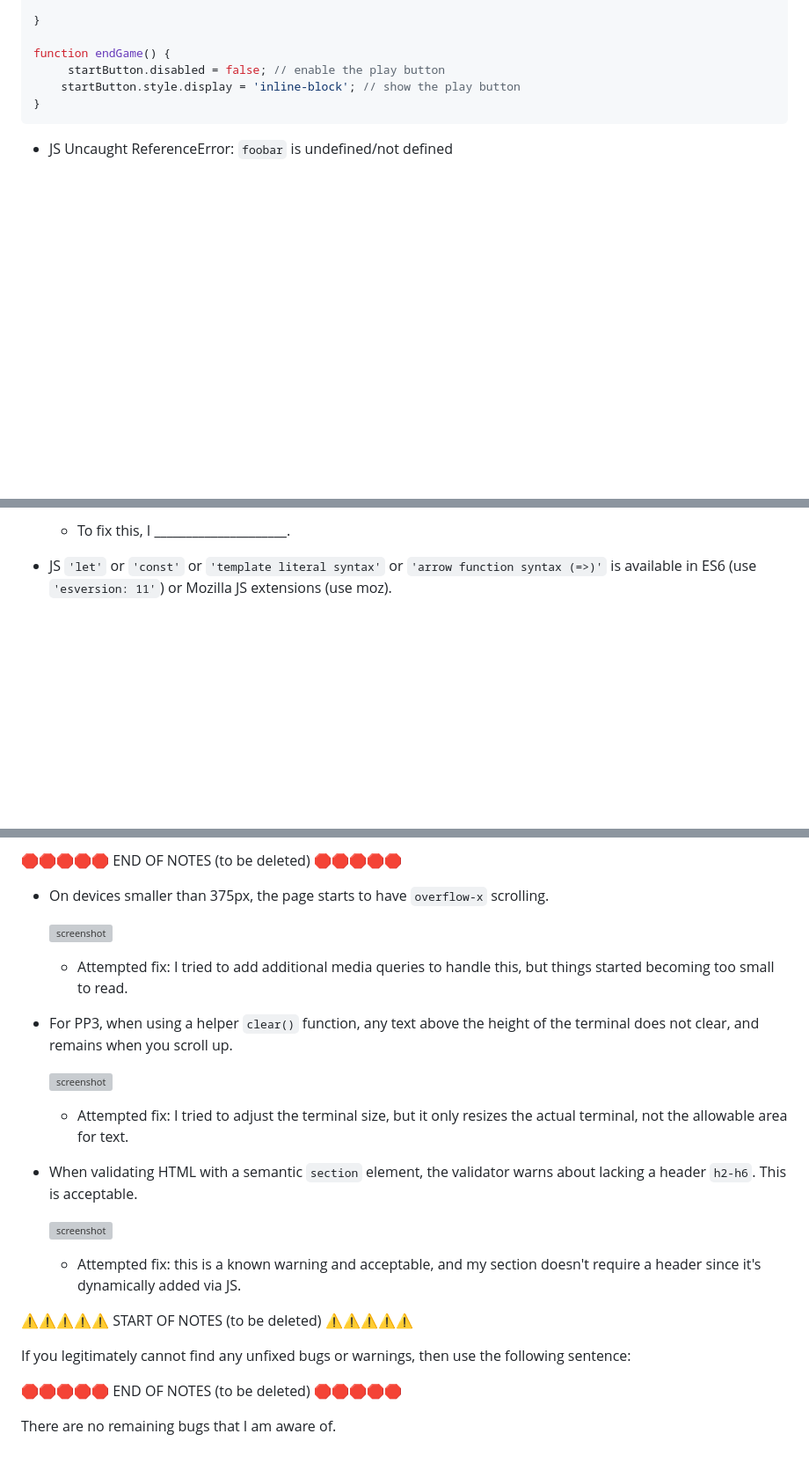
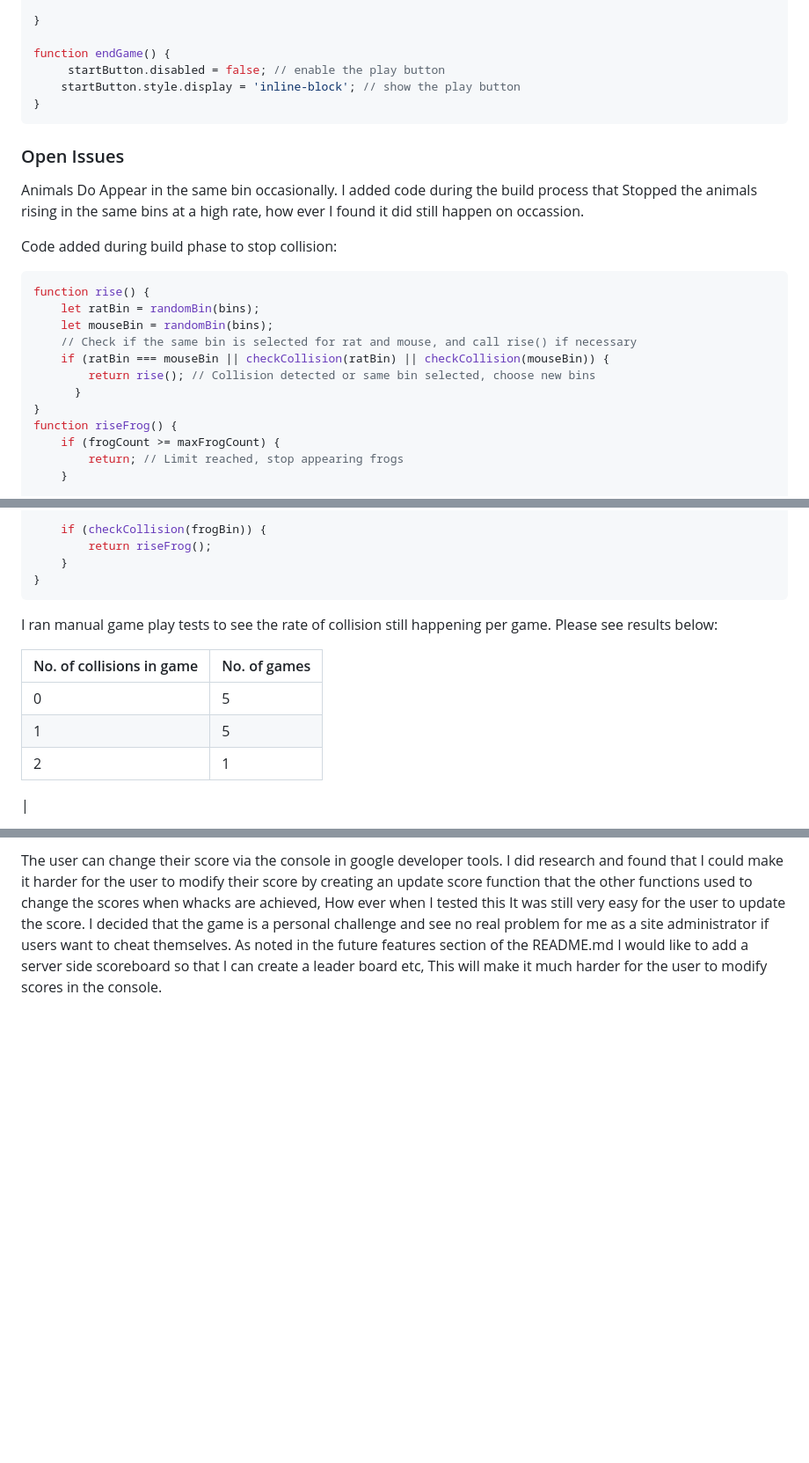
Before and after one commit to Jaycode88/msp-2, a Markdown page: TESTING.md, 3 parts joined by grey strips. Shown: that part at 88% size. Drawn GitHub-style; blank space fills up the shorter version; grey boxes are pictures that could not be loaded.

Commit message:
Add: Open issues to TESTING.md

````diff
--- a/TESTING.md
+++ b/TESTING.md
@@ -275,6 +275,21 @@ function endGame() {
 }
 ```
 
+### Open Issues
+Animals Do Appear in the same bin occasionally. I added code during the build process that Stopped the animals rising in the same bins at a high rate, how ever I found it did still happen on occassion.
 
-- JS Uncaught ReferenceError: `foobar` is undefined/not defined
+Code added during build phase to stop collision:
+```js
+function rise() {
+    let ratBin = randomBin(bins);
+    let mouseBin = randomBin(bins);
+    // Check if the same bin is selected for rat and mouse, and call rise() if necessary
+    if (ratBin === mouseBin || checkCollision(ratBin) || checkCollision(mouseBin)) {
+        return rise(); // Collision detected or same bin selected, choose new bins
+      }
+}
+function riseFrog() {
+    if (frogCount >= maxFrogCount) {
+        return; // Limit reached, stop appearing frogs
+    }
 
@@ -282,5 +297,15 @@ function endGame() {
 
-    - To fix this, I _____________________.
+    if (checkCollision(frogBin)) {
+        return riseFrog();
+    }
+}
+```
+I ran manual game play tests to see the rate of collision still happening per game. Please see results below:
 
-- JS `'let'` or `'const'` or `'template literal syntax'` or `'arrow function syntax (=>)'` is available in ES6 (use `'esversion: 11'`) or Mozilla JS extensions (use moz).
+| No. of collisions in game | No. of games |
+| --- | --- |
+| 0   |  5  |
+| 1   |  5  |
+| 2   |  1  |
+|
 
@@ -363,27 +314,2 @@ Some examples:
-🛑🛑🛑🛑🛑 END OF NOTES (to be deleted) 🛑🛑🛑🛑🛑
-
-- On devices smaller than 375px, the page starts to have `overflow-x` scrolling.
-
-    ![screenshot](documentation/unfixed-bug01.png)
-
-    - Attempted fix: I tried to add additional media queries to handle this, but things started becoming too small to read.
-
-- For PP3, when using a helper `clear()` function, any text above the height of the terminal does not clear, and remains when you scroll up.
-
-    ![screenshot](documentation/unfixed-bug02.png)
-
-    - Attempted fix: I tried to adjust the terminal size, but it only resizes the actual terminal, not the allowable area for text.
-
-- When validating HTML with a semantic `section` element, the validator warns about lacking a header `h2-h6`. This is acceptable.
-
-    ![screenshot](documentation/unfixed-bug03.png)
-
-    - Attempted fix: this is a known warning and acceptable, and my section doesn't require a header since it's dynamically added via JS.
-
-⚠️⚠️⚠️⚠️⚠️ START OF NOTES (to be deleted) ⚠️⚠️⚠️⚠️⚠️
-
-If you legitimately cannot find any unfixed bugs or warnings, then use the following sentence:
-
-🛑🛑🛑🛑🛑 END OF NOTES (to be deleted) 🛑🛑🛑🛑🛑
-
-There are no remaining bugs that I am aware of.
+The user can change their score via the console in google developer tools. I did research and found that I could make it harder for the user to modify their score by creating an update score function that the other functions used to change the scores when whacks are achieved, How ever when I tested this It was still very easy for the user to update the score. I decided that the game is a personal challenge and see no real problem for me as a site administrator if users want to cheat themselves.
+As noted in the future features section of the README.md I would like to add a server side scoreboard so that I can create a leader board etc, This will make it much harder for the user to modify scores in the console.
````
Also changed, not shown: other parts of TESTING.md (+2 -76 lines).
